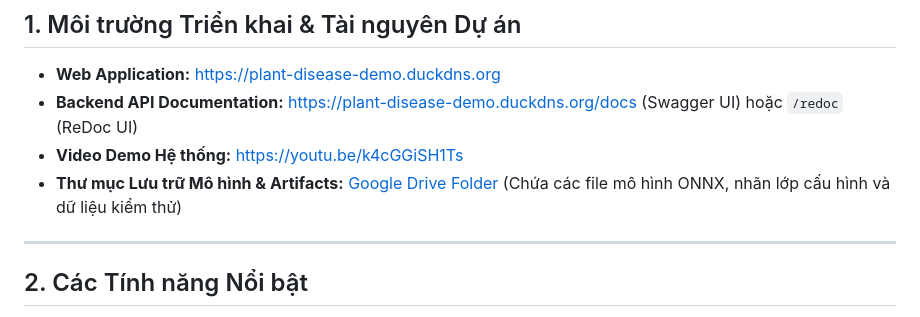
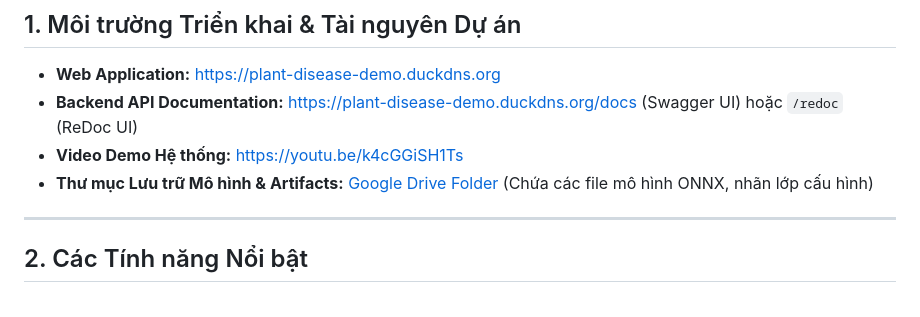
Before and after one commit to nh-atuan/ml-vietnam-plant-disease-detection, a Markdown page: README.md, the part around the change. GitHub-like rendering.

Commit message:
chore(docs): update model storage folder description in README
Removed mention of test data from model storage folder description.

```diff
--- a/README.md
+++ b/README.md
@@ -23,7 +23,7 @@ Hệ thống Học máy End-to-End ứng dụng kỹ thuật **Phân vùng Thự
 - **Web Application:** [https://plant-disease-demo.duckdns.org](https://plant-disease-demo.duckdns.org)
 - **Backend API Documentation:** [https://plant-disease-demo.duckdns.org/docs](https://plant-disease-demo.duckdns.org/docs) (Swagger UI) hoặc `/redoc` (ReDoc UI)
 - **Video Demo Hệ thống:** [https://youtu.be/k4cGGiSH1Ts](https://youtu.be/k4cGGiSH1Ts)
-- **Thư mục Lưu trữ Mô hình & Artifacts:** [Google Drive Folder](https://drive.google.com/drive/folders/1OS0M2uW8KuWymKMtZwIY8XMUGCBcBGwo?usp=sharing) (Chứa các file mô hình ONNX, nhãn lớp cấu hình và dữ liệu kiểm thử)
+- **Thư mục Lưu trữ Mô hình & Artifacts:** [Google Drive Folder](https://drive.google.com/drive/folders/1OS0M2uW8KuWymKMtZwIY8XMUGCBcBGwo?usp=sharing) (Chứa các file mô hình ONNX, nhãn lớp cấu hình)
 
 ---
 
```
